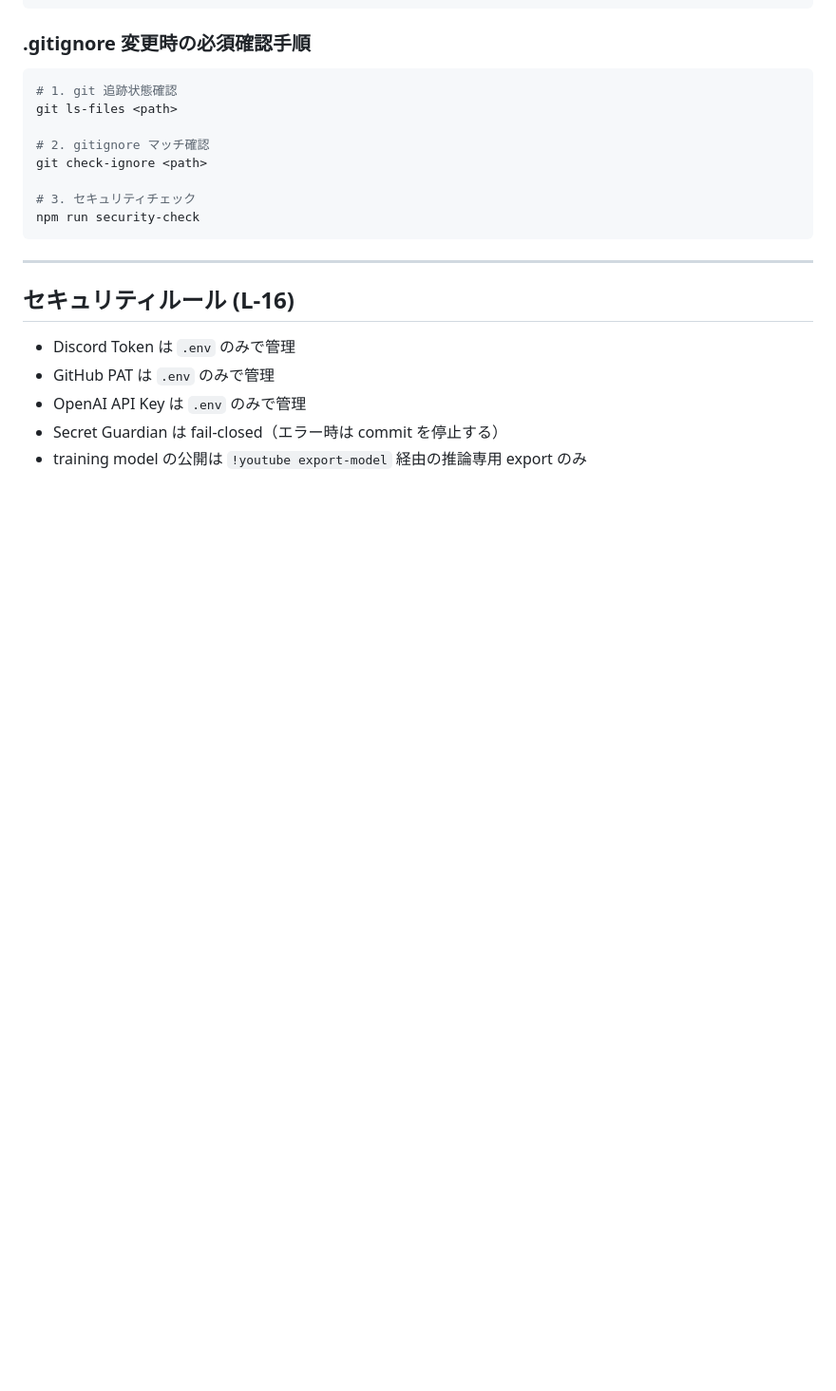
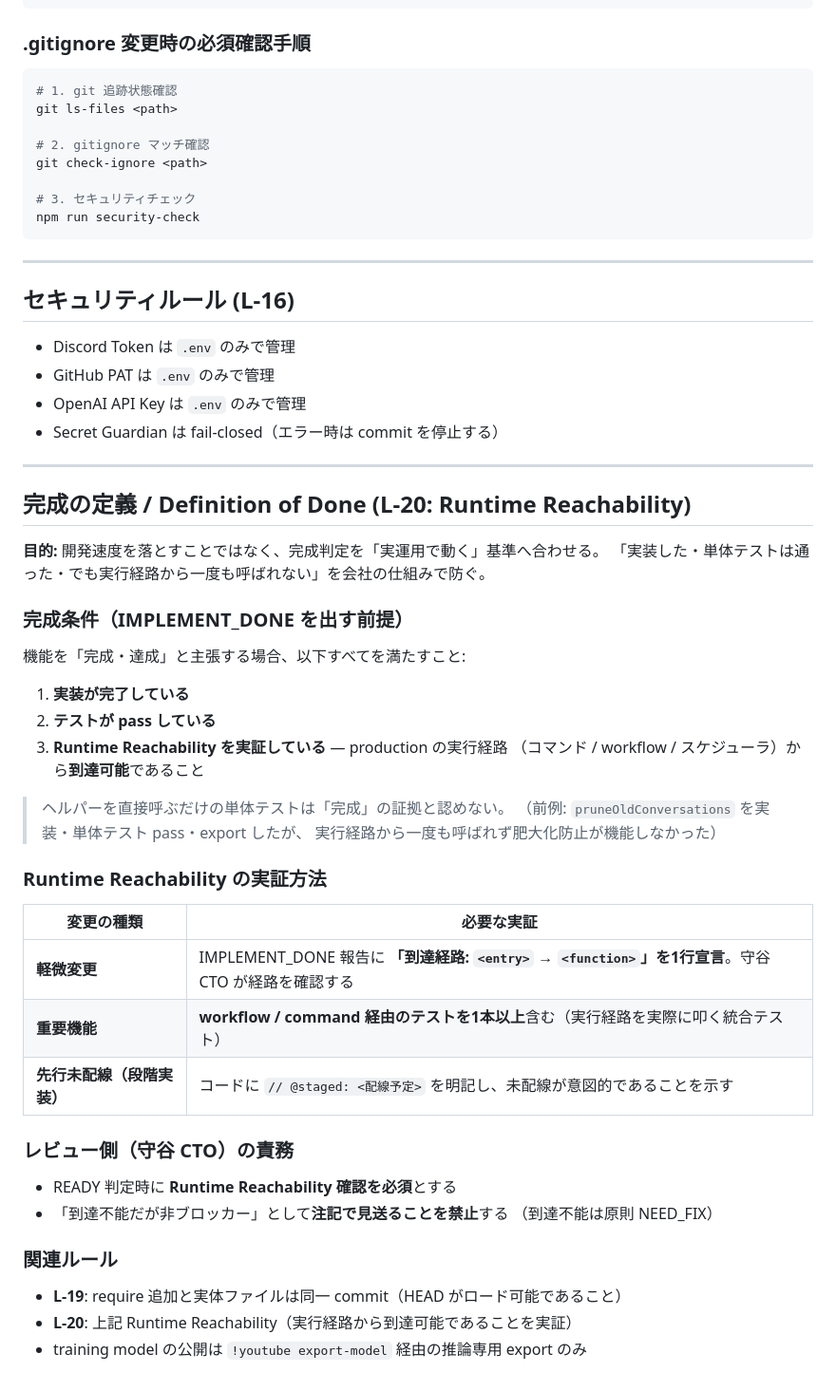
Before and after one commit to kutikukan12-arch/AI_WORKER, a Markdown page: docs/company-rules.md, the part around the change. Shown at 95% size. Drawn GitHub-style; blank space fills up the shorter version.

Commit message:
docs: add L-20 Runtime Reachability to Definition of Done
Co-Authored-By: Claude Opus 4.8 <noreply@anthropic.com>

```diff
--- a/docs/company-rules.md
+++ b/docs/company-rules.md
@@ -175,4 +175,43 @@ npm run security-check
 - GitHub PAT は `.env` のみで管理
 - OpenAI API Key は `.env` のみで管理
 - Secret Guardian は fail-closed（エラー時は commit を停止する）
+
+---
+
+## 完成の定義 / Definition of Done (L-20: Runtime Reachability)
+
+**目的:** 開発速度を落とすことではなく、完成判定を「実運用で動く」基準へ合わせる。
+「実装した・単体テストは通った・でも実行経路から一度も呼ばれない」を会社の仕組みで防ぐ。
+
+### 完成条件（IMPLEMENT_DONE を出す前提）
+
+機能を「完成・達成」と主張する場合、以下すべてを満たすこと:
+
+1. **実装が完了している**
+2. **テストが pass している**
+3. **Runtime Reachability を実証している** — production の実行経路
+   （コマンド / workflow / スケジューラ）から**到達可能**であること
+
+> ヘルパーを直接呼ぶだけの単体テストは「完成」の証拠と認めない。
+> （前例: `pruneOldConversations` を実装・単体テスト pass・export したが、
+> 実行経路から一度も呼ばれず肥大化防止が機能しなかった）
+
+### Runtime Reachability の実証方法
+
+| 変更の種類 | 必要な実証 |
+|-----------|-----------|
+| **軽微変更** | IMPLEMENT_DONE 報告に **「到達経路: `<entry>` → `<function>`」を1行宣言**。守谷 CTO が経路を確認する |
+| **重要機能** | **workflow / command 経由のテストを1本以上**含む（実行経路を実際に叩く統合テスト） |
+| **先行未配線（段階実装）** | コードに `// @staged: <配線予定>` を明記し、未配線が意図的であることを示す |
+
+### レビュー側（守谷 CTO）の責務
+
+- READY 判定時に **Runtime Reachability 確認を必須**とする
+- 「到達不能だが非ブロッカー」として**注記で見送ることを禁止**する
+  （到達不能は原則 NEED_FIX）
+
+### 関連ルール
+
+- **L-19**: require 追加と実体ファイルは同一 commit（HEAD がロード可能であること）
+- **L-20**: 上記 Runtime Reachability（実行経路から到達可能であることを実証）
 - training model の公開は `!youtube export-model` 経由の推論専用 export のみ
```
Also changed, not shown: docs/COMPANY_CONTEXT.md (+4 -3 lines).
